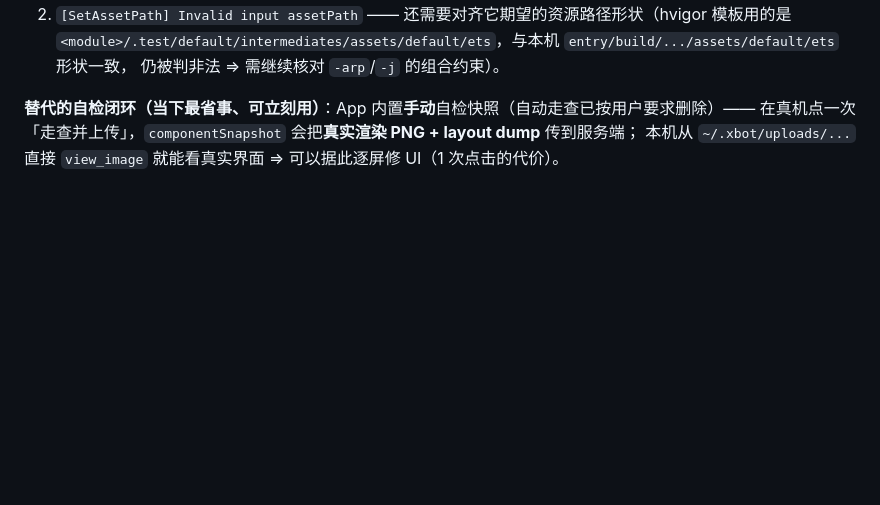
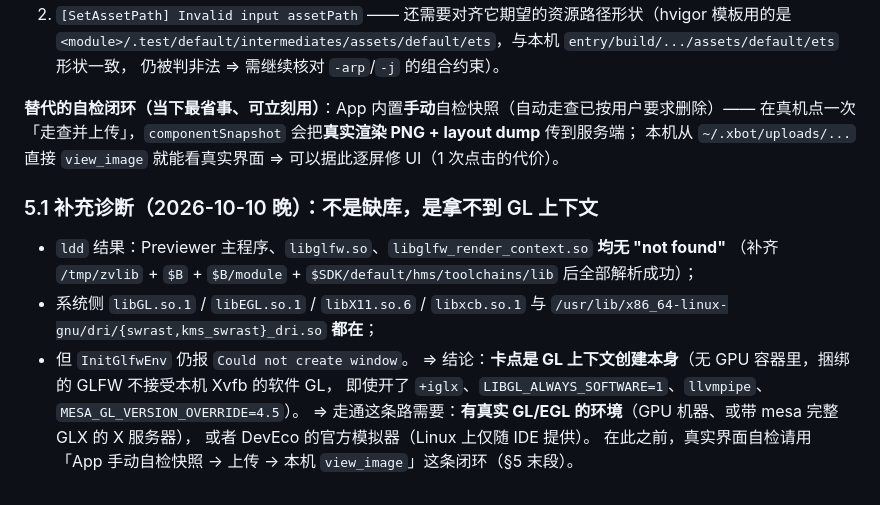
Before and after one commit to Chronostasys/xbot-harmony, a Markdown page: docs/PREVIEWER-LINUX.md, the part around the change. Rendered like a GitHub page; blank space fills up the shorter version.

Commit message:
docs(PREVIEWER-LINUX): 补充诊断 —— 不是缺库（ldd 全解析），而是无 GPU 容器里拿不到 GL 上下文；列出走通条件

```diff
--- a/docs/PREVIEWER-LINUX.md
+++ b/docs/PREVIEWER-LINUX.md
@@ -74,3 +74,16 @@ Previewer -refresh region -projectID <id> -ts <sock> \
 **替代的自检闭环（当下最省事、可立刻用）**：App 内置**手动**自检快照（自动走查已按用户要求删除）——
 在真机点一次「走查并上传」，`componentSnapshot` 会把**真实渲染 PNG + layout dump** 传到服务端；
 本机从 `~/.xbot/uploads/...` 直接 `view_image` 就能看真实界面 ⇒ 可以据此逐屏修 UI（1 次点击的代价）。
+
+### 5.1 补充诊断（2026-10-10 晚）：不是缺库，是拿不到 GL 上下文
+
+- `ldd` 结果：Previewer 主程序、`libglfw.so`、`libglfw_render_context.so` **均无 "not found"**
+  （补齐 `/tmp/zvlib` + `$B` + `$B/module` + `$SDK/default/hms/toolchains/lib` 后全部解析成功）；
+- 系统侧 `libGL.so.1` / `libEGL.so.1` / `libX11.so.6` / `libxcb.so.1` 与
+  `/usr/lib/x86_64-linux-gnu/dri/{swrast,kms_swrast}_dri.so` **都在**；
+- 但 `InitGlfwEnv` 仍报 `Could not create window`。
+⇒ 结论：**卡点是 GL 上下文创建本身**（无 GPU 容器里，捆绑的 GLFW 不接受本机 Xvfb 的软件 GL，
+即使开了 `+iglx`、`LIBGL_ALWAYS_SOFTWARE=1`、`llvmpipe`、`MESA_GL_VERSION_OVERRIDE=4.5`）。
+⇒ 走通这条路需要：**有真实 GL/EGL 的环境**（GPU 机器、或带 mesa 完整 GLX 的 X 服务器），
+   或者 DevEco 的官方模拟器（Linux 上仅随 IDE 提供）。
+   在此之前，真实界面自检请用「App 手动自检快照 → 上传 → 本机 `view_image`」这条闭环（§5 末段）。
```
